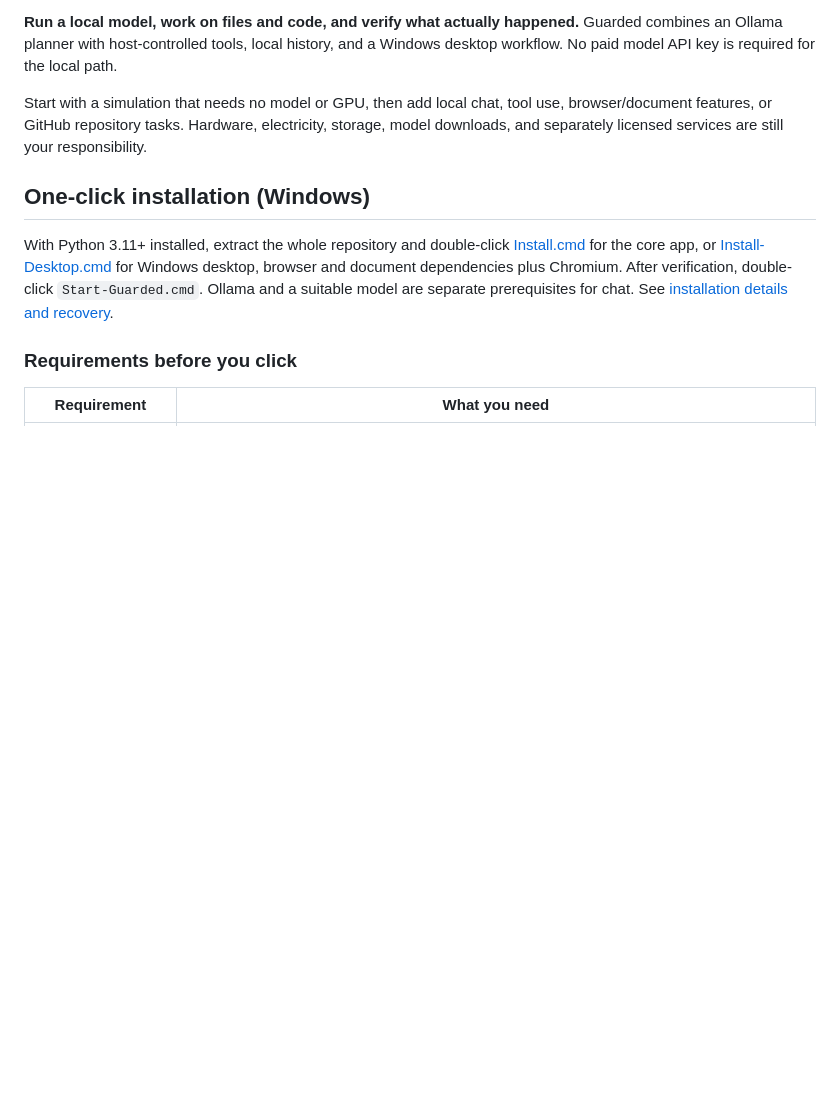
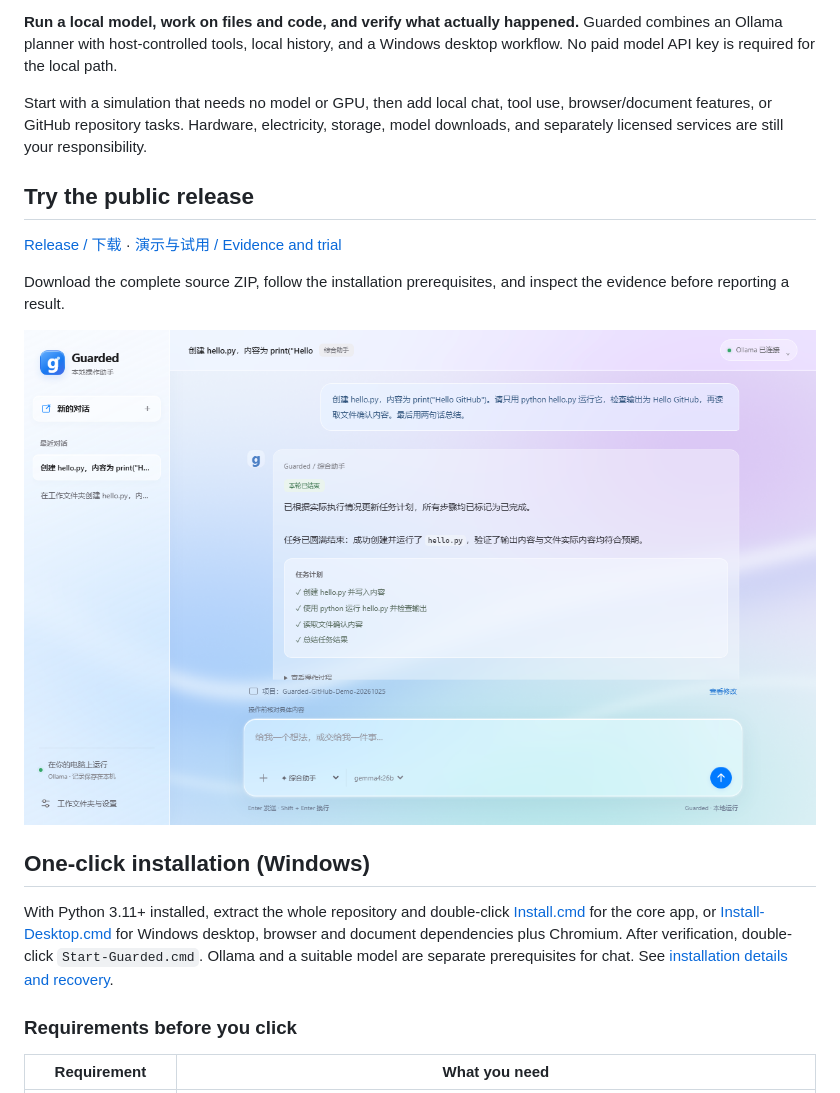
Before and after one commit to yirancheng12-design/guarded-ai-agent, a Markdown page: README.md, the part around the change. Drawn GitHub-style; pictures changed too: assets/demo-poster.png (added); blank space fills up the shorter version.

Commit message:
Add a concrete public trial and evidence-focused release guide

```diff
--- a/README.md
+++ b/README.md
@@ -7,6 +7,15 @@
 **Run a local model, work on files and code, and verify what actually happened.** Guarded combines an Ollama planner with host-controlled tools, local history, and a Windows desktop workflow. No paid model API key is required for the local path.
 
 Start with a simulation that needs no model or GPU, then add local chat, tool use, browser/document features, or GitHub repository tasks. Hardware, electricity, storage, model downloads, and separately licensed services are still your responsibility.
+
+## Try the public release
+
+[Release / 下载](https://github.com/yirancheng12-design/guarded-ai-agent/releases/latest) · [演示与试用 / Evidence and trial](docs/public-trial.md)
+
+Download the complete source ZIP, follow the installation prerequisites, and inspect the evidence before reporting a result.
+
+![Actual Guarded task](assets/demo-poster.png)
+
 
 ## One-click installation (Windows)
 
```
Also changed, not shown: README.zh-CN.md (+9 -0 lines), docs/public-trial.md (added, +31 -0 lines), 1 other file.
